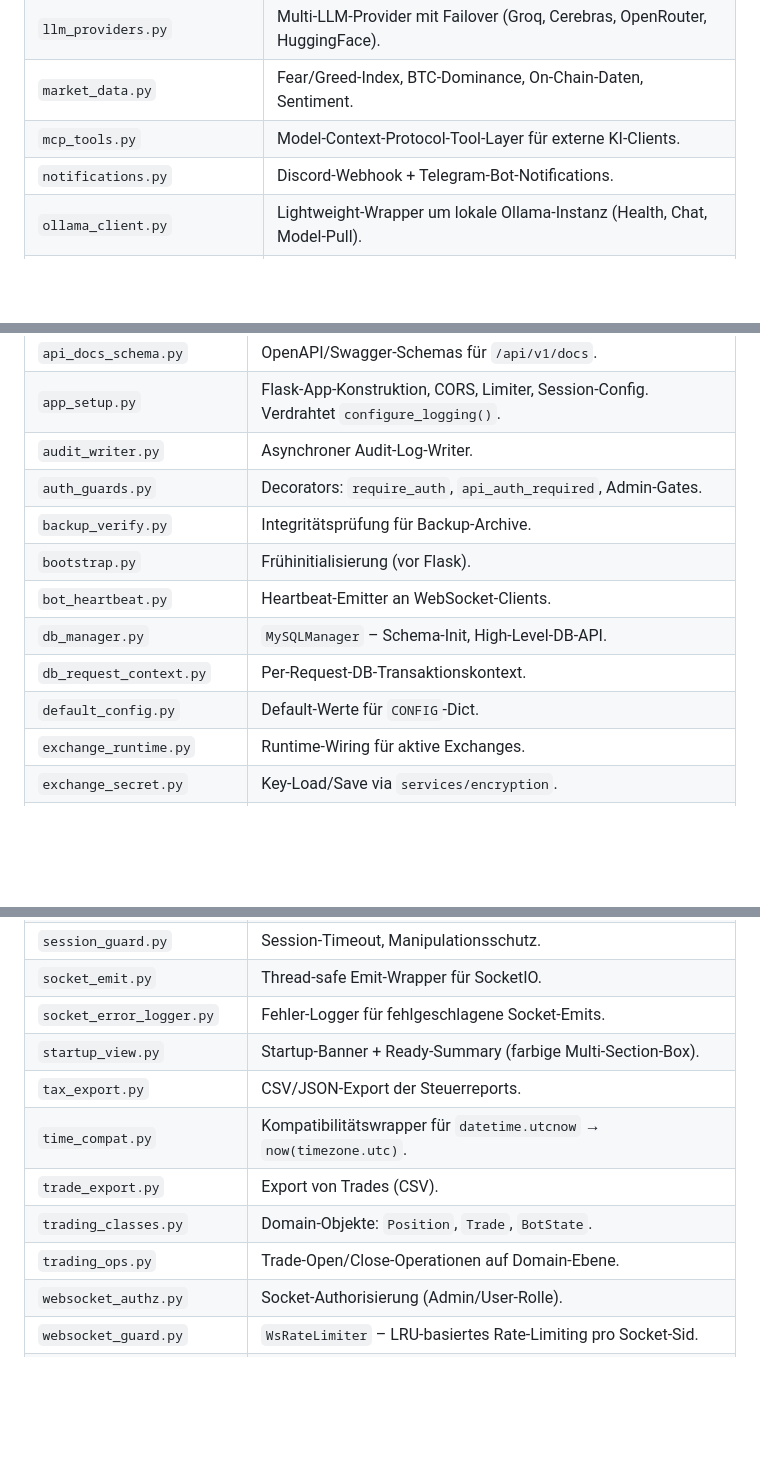
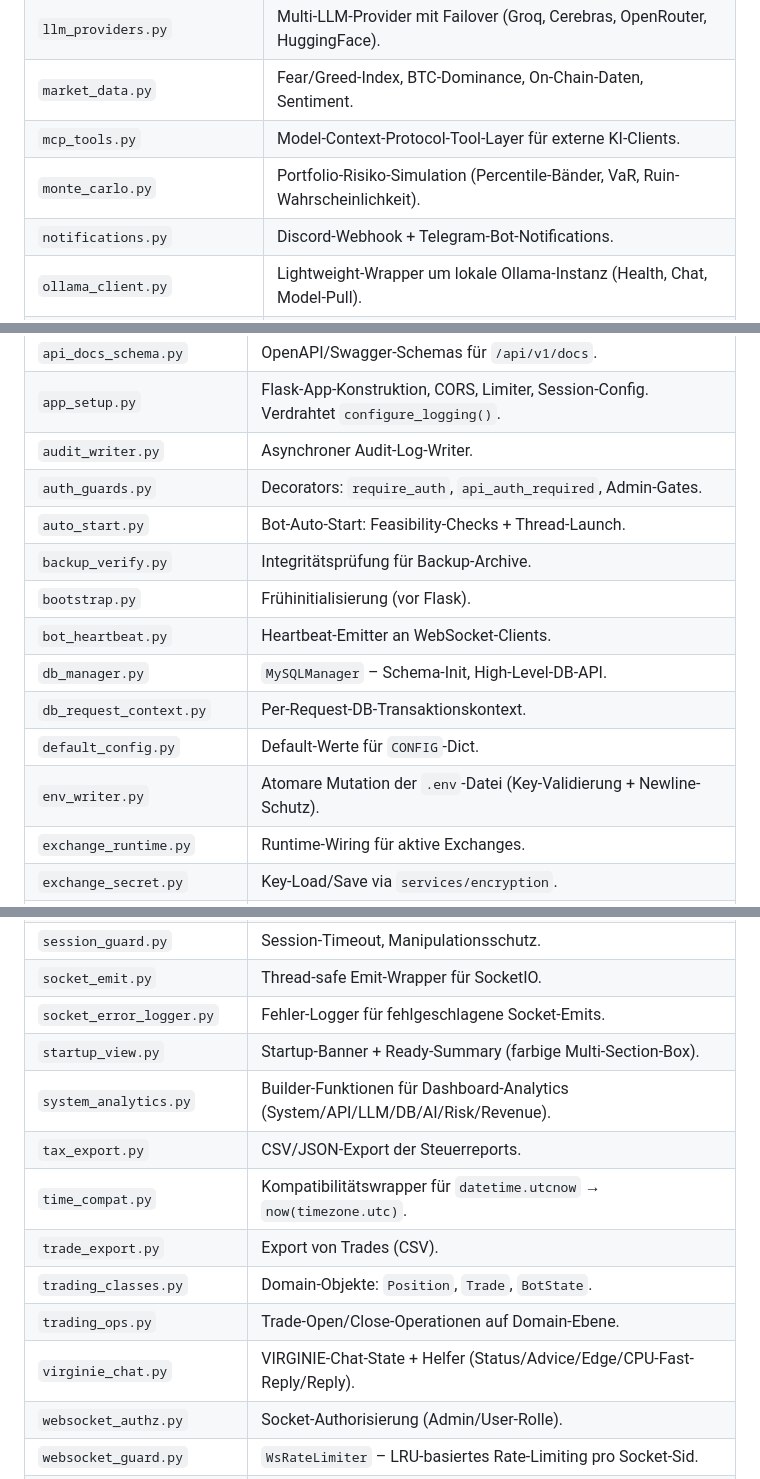
Before and after one commit to itsamemedev/trevlix, a Markdown page: docs/MODULE_MAPPING.md, 3 parts joined by grey strips. Drawn GitHub-style; blank space fills up the shorter version.

```diff
--- a/docs/MODULE_MAPPING.md
+++ b/docs/MODULE_MAPPING.md
@@ -48,6 +48,7 @@ Für die Service-Schicht siehe `docs/SERVICES.md`.
 | `llm_providers.py` | Multi-LLM-Provider mit Failover (Groq, Cerebras, OpenRouter, HuggingFace). |
 | `market_data.py` | Fear/Greed-Index, BTC-Dominance, On-Chain-Daten, Sentiment. |
 | `mcp_tools.py` | Model-Context-Protocol-Tool-Layer für externe KI-Clients. |
+| `monte_carlo.py` | Portfolio-Risiko-Simulation (Percentile-Bänder, VaR, Ruin-Wahrscheinlichkeit). |
 | `notifications.py` | Discord-Webhook + Telegram-Bot-Notifications. |
 | `ollama_client.py` | Lightweight-Wrapper um lokale Ollama-Instanz (Health, Chat, Model-Pull). |
 | `passwords.py` | Passwort-Policies + sichere Hashing-Helfer. |
@@ -77,12 +78,14 @@ Für die Service-Schicht siehe `docs/SERVICES.md`.
 | `app_setup.py` | Flask-App-Konstruktion, CORS, Limiter, Session-Config. Verdrahtet `configure_logging()`. |
 | `audit_writer.py` | Asynchroner Audit-Log-Writer. |
 | `auth_guards.py` | Decorators: `require_auth`, `api_auth_required`, Admin-Gates. |
+| `auto_start.py` | Bot-Auto-Start: Feasibility-Checks + Thread-Launch. |
 | `backup_verify.py` | Integritätsprüfung für Backup-Archive. |
 | `bootstrap.py` | Frühinitialisierung (vor Flask). |
 | `bot_heartbeat.py` | Heartbeat-Emitter an WebSocket-Clients. |
 | `db_manager.py` | `MySQLManager` – Schema-Init, High-Level-DB-API. |
 | `db_request_context.py` | Per-Request-DB-Transaktionskontext. |
 | `default_config.py` | Default-Werte für `CONFIG`-Dict. |
+| `env_writer.py` | Atomare Mutation der `.env`-Datei (Key-Validierung + Newline-Schutz). |
 | `exchange_runtime.py` | Runtime-Wiring für aktive Exchanges. |
 | `exchange_secret.py` | Key-Load/Save via `services/encryption`. |
 | `http_routes.py` | Kleinere HTTP-Utility-Routen (Healthcheck, etc.). |
@@ -99,11 +102,13 @@ Für die Service-Schicht siehe `docs/SERVICES.md`.
 | `socket_emit.py` | Thread-safe Emit-Wrapper für SocketIO. |
 | `socket_error_logger.py` | Fehler-Logger für fehlgeschlagene Socket-Emits. |
 | `startup_view.py` | Startup-Banner + Ready-Summary (farbige Multi-Section-Box). |
+| `system_analytics.py` | Builder-Funktionen für Dashboard-Analytics (System/API/LLM/DB/AI/Risk/Revenue). |
 | `tax_export.py` | CSV/JSON-Export der Steuerreports. |
 | `time_compat.py` | Kompatibilitätswrapper für `datetime.utcnow` → `now(timezone.utc)`. |
 | `trade_export.py` | Export von Trades (CSV). |
 | `trading_classes.py` | Domain-Objekte: `Position`, `Trade`, `BotState`. |
 | `trading_ops.py` | Trade-Open/Close-Operationen auf Domain-Ebene. |
+| `virginie_chat.py` | VIRGINIE-Chat-State + Helfer (Status/Advice/Edge/CPU-Fast-Reply/Reply). |
 | `websocket_authz.py` | Socket-Authorisierung (Admin/User-Rolle). |
 | `websocket_guard.py` | `WsRateLimiter` – LRU-basiertes Rate-Limiting pro Socket-Sid. |
 | `websocket_state.py` | Per-Socket-State mit Bereinigung bei Disconnect. |
```
Also changed, not shown: PROJECT_STRUCTURE.md (+13 -1 lines).
